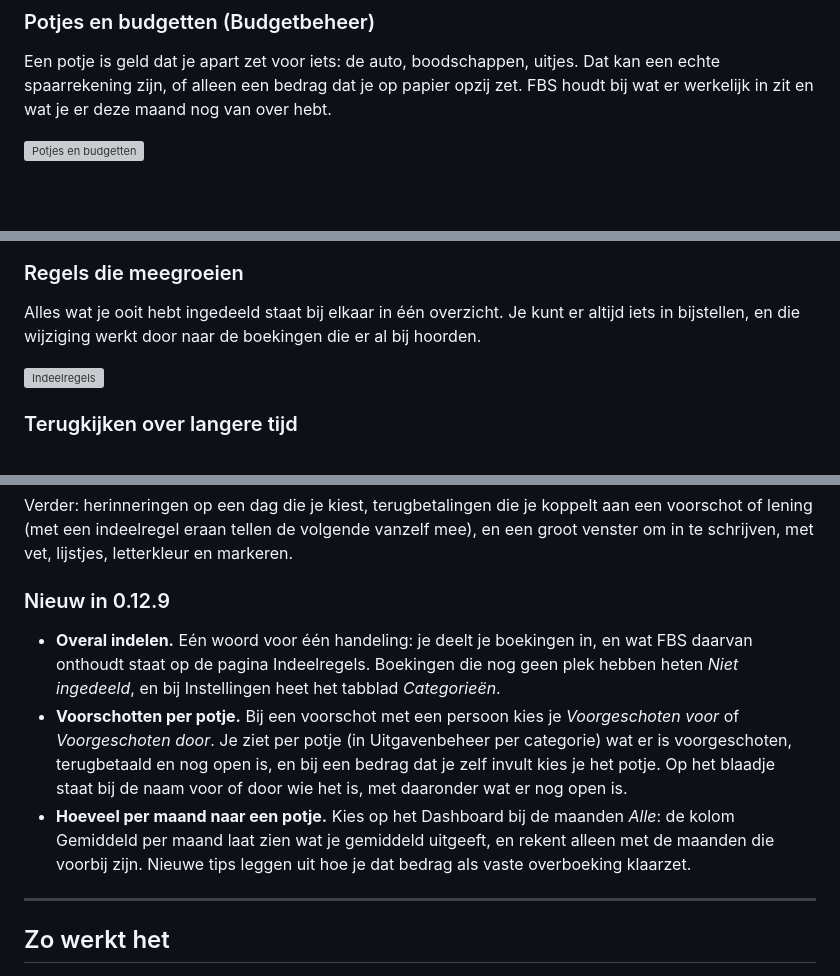
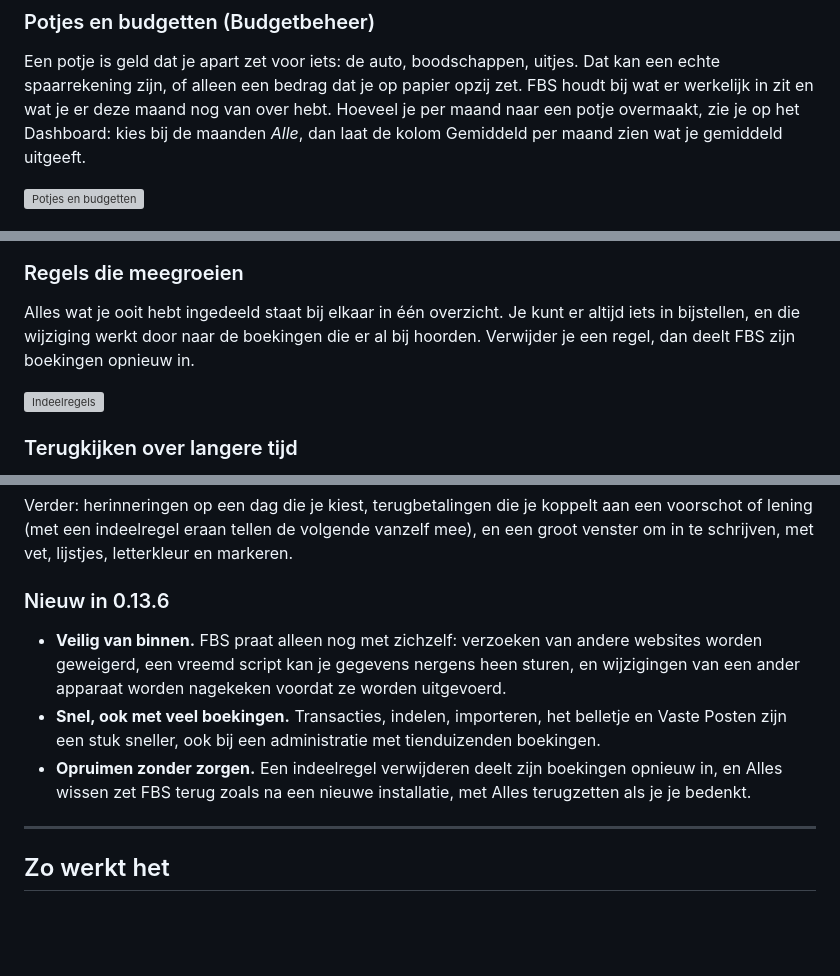
Before and after one commit to NLSection/FBS-App-Client, a Markdown page: README.md, 3 parts joined by grey strips. Drawn GitHub-style; blank space fills up the shorter version; grey boxes are pictures that could not be loaded.

Commit message:
docs: landingspagina bijgewerkt (v0.13.6)

```diff
--- a/README.md
+++ b/README.md
@@ -67,7 +67,9 @@ gaat.
 Een potje is geld dat je apart zet voor iets: de auto, boodschappen, uitjes. Dat
 kan een echte spaarrekening zijn, of alleen een bedrag dat je op papier opzij
 zet. FBS houdt bij wat er werkelijk in zit en wat je er deze maand nog van over
-hebt.
+hebt. Hoeveel je per maand naar een potje overmaakt, zie je op het Dashboard:
+kies bij de maanden *Alle*, dan laat de kolom Gemiddeld per maand zien wat je
+gemiddeld uitgeeft.
 
 ![Potjes en budgetten](assets/potjes-budgetten.png)
 
@@ -114,7 +116,7 @@ en uitgaat.
 
 Alles wat je ooit hebt ingedeeld staat bij elkaar in één overzicht. Je kunt er
 altijd iets in bijstellen, en die wijziging werkt door naar de boekingen die er
-al bij hoorden.
+al bij hoorden. Verwijder je een regel, dan deelt FBS zijn boekingen opnieuw in.
 
 ![Indeelregels](assets/categorisatieregels.png)
 
@@ -168,21 +170,18 @@ een voorschot of lening (met een indeelregel eraan tellen de volgende
 vanzelf mee), en een groot venster om in te schrijven, met vet, lijstjes,
 letterkleur en markeren.
 
-### Nieuw in 0.12.9
+### Nieuw in 0.13.6
 
-- **Overal indelen.** Eén woord voor één handeling: je deelt je boekingen in, en
-  wat FBS daarvan onthoudt staat op de pagina Indeelregels. Boekingen die nog geen
-  plek hebben heten *Niet ingedeeld*, en bij Instellingen heet het tabblad
-  *Categorieën*.
-- **Voorschotten per potje.** Bij een voorschot met een persoon kies je
-  *Voorgeschoten voor* of *Voorgeschoten door*. Je ziet per potje (in
-  Uitgavenbeheer per categorie) wat er is voorgeschoten, terugbetaald en nog open
-  is, en bij een bedrag dat je zelf invult kies je het potje. Op het blaadje staat
-  bij de naam voor of door wie het is, met daaronder wat er nog open is.
-- **Hoeveel per maand naar een potje.** Kies op het Dashboard bij de maanden
-  *Alle*: de kolom Gemiddeld per maand laat zien wat je gemiddeld uitgeeft, en
-  rekent alleen met de maanden die voorbij zijn. Nieuwe tips leggen uit hoe je dat
-  bedrag als vaste overboeking klaarzet.
+- **Veilig van binnen.** FBS praat alleen nog met zichzelf: verzoeken van andere
+  websites worden geweigerd, een vreemd script kan je gegevens nergens heen
+  sturen, en wijzigingen van een ander apparaat worden nagekeken voordat ze worden
+  uitgevoerd.
+- **Snel, ook met veel boekingen.** Transacties, indelen, importeren, het belletje
+  en Vaste Posten zijn een stuk sneller, ook bij een administratie met
+  tienduizenden boekingen.
+- **Opruimen zonder zorgen.** Een indeelregel verwijderen deelt zijn boekingen
+  opnieuw in, en Alles wissen zet FBS terug zoals na een nieuwe installatie, met
+  Alles terugzetten als je je bedenkt.
 
 ---
 
```
Also changed, not shown: other parts of README.md (+1 -1 lines).
